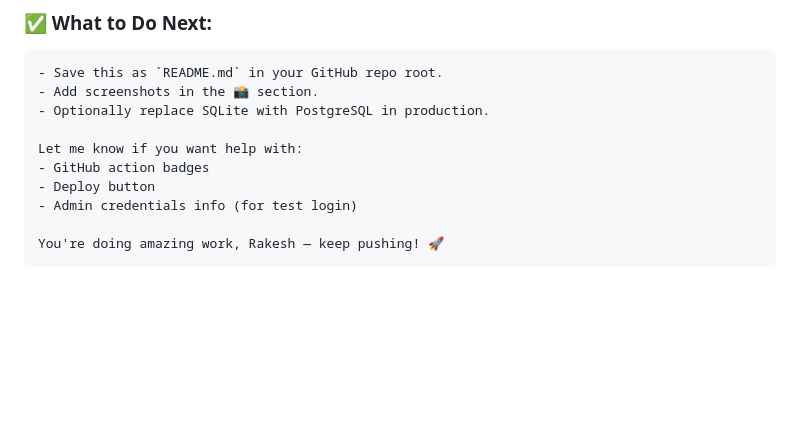
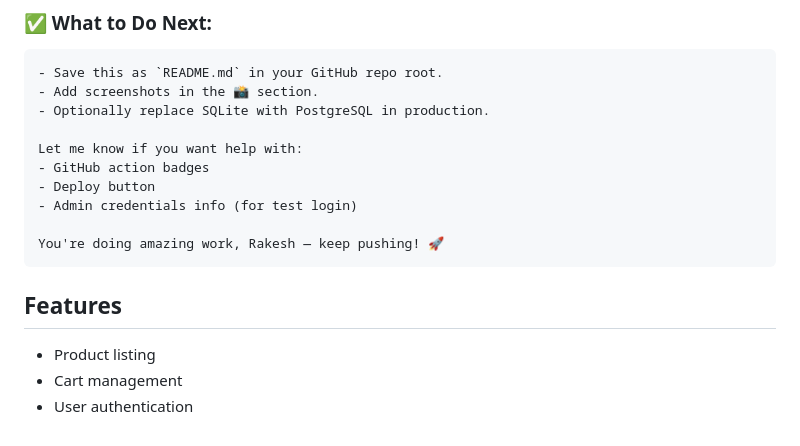
Before and after one commit to mishrarakesh-1902/E-commerce, a Markdown page: README.md, the part around the change. Drawn GitHub-style; blank space fills up the shorter version.

Commit message:
docs: add features section to README

````diff
--- a/README.md
+++ b/README.md
@@ -123,3 +123,18 @@ Let me know if you want help with:
 
 You're doing amazing work, Rakesh — keep pushing! 🚀
 ```
+
+
+
+
+
+
+
+
+
+
+
+## Features
+- Product listing
+- Cart management
+- User authentication
````
